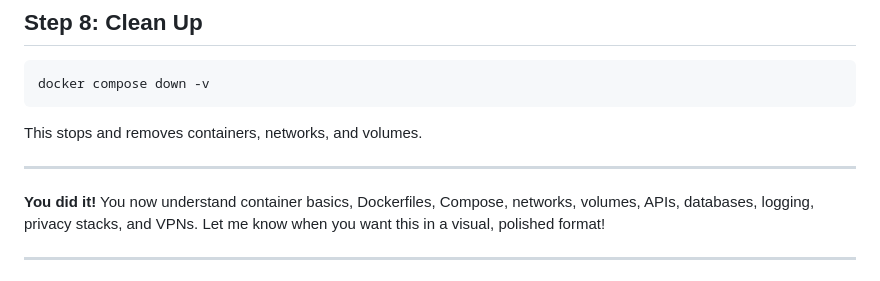
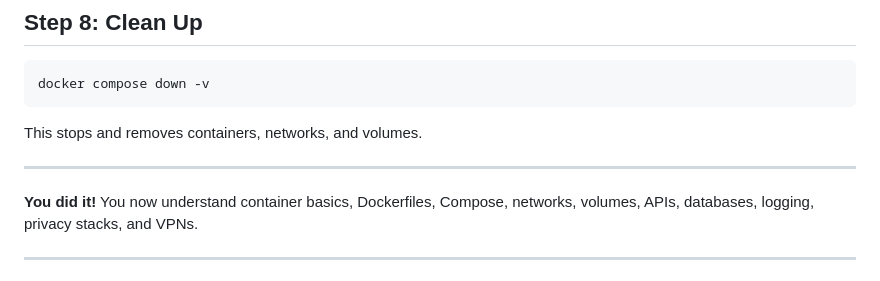
Before and after one commit to dmanu/container-learning, a Markdown page: README.md, the part around the change. GitHub-like rendering.

Commit message:
Update README.md
removed AI-generated slop

```diff
--- a/README.md
+++ b/README.md
@@ -312,7 +312,7 @@ This stops and removes containers, networks, and volumes.
 
 ---
 
-**You did it!** You now understand container basics, Dockerfiles, Compose, networks, volumes, APIs, databases, logging, privacy stacks, and VPNs. Let me know when you want this in a visual, polished format!
+**You did it!** You now understand container basics, Dockerfiles, Compose, networks, volumes, APIs, databases, logging, privacy stacks, and VPNs.
 
 ---
 ## Bonus Section - The below steps may offer inspiration for ways to further expand your use of Docker.
```
